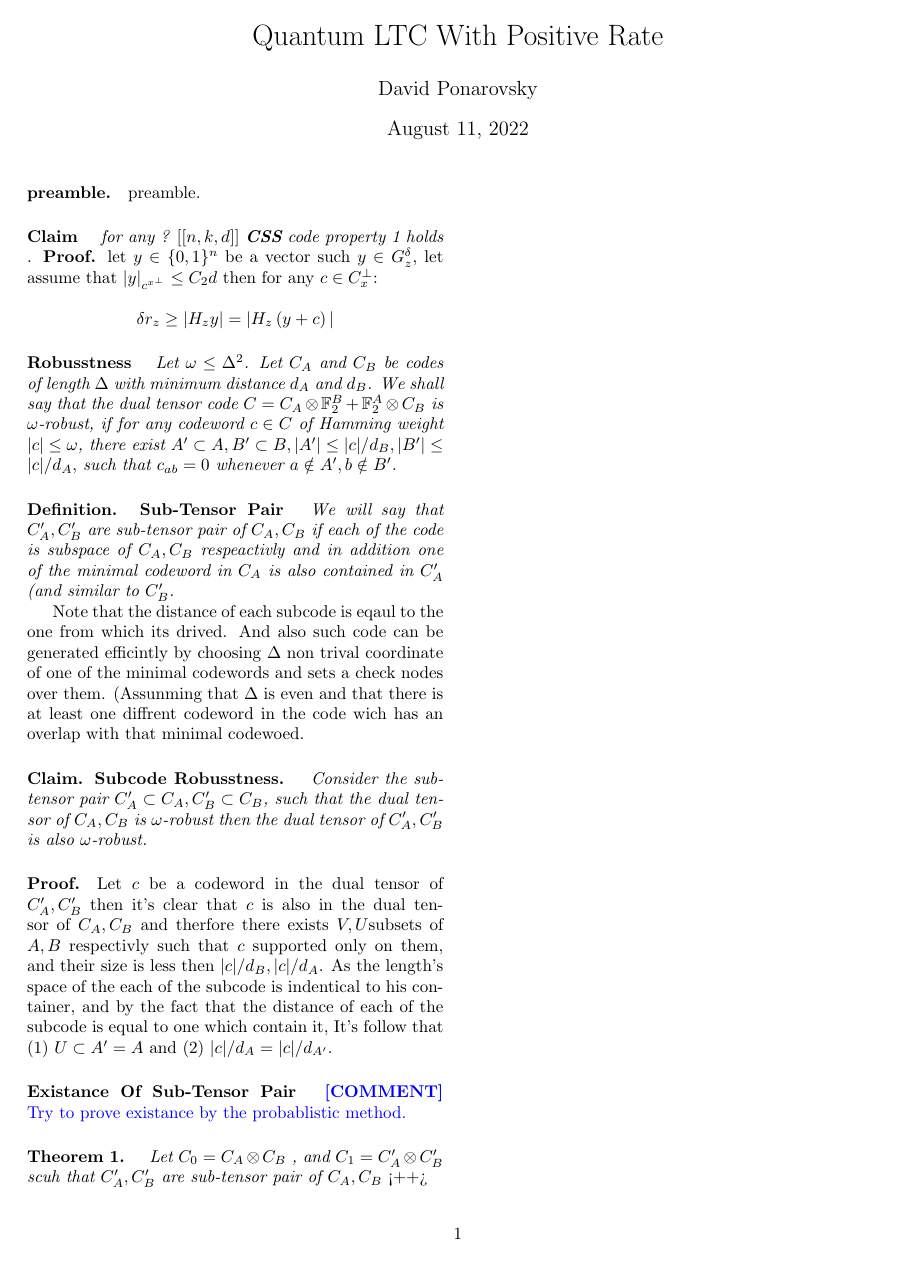
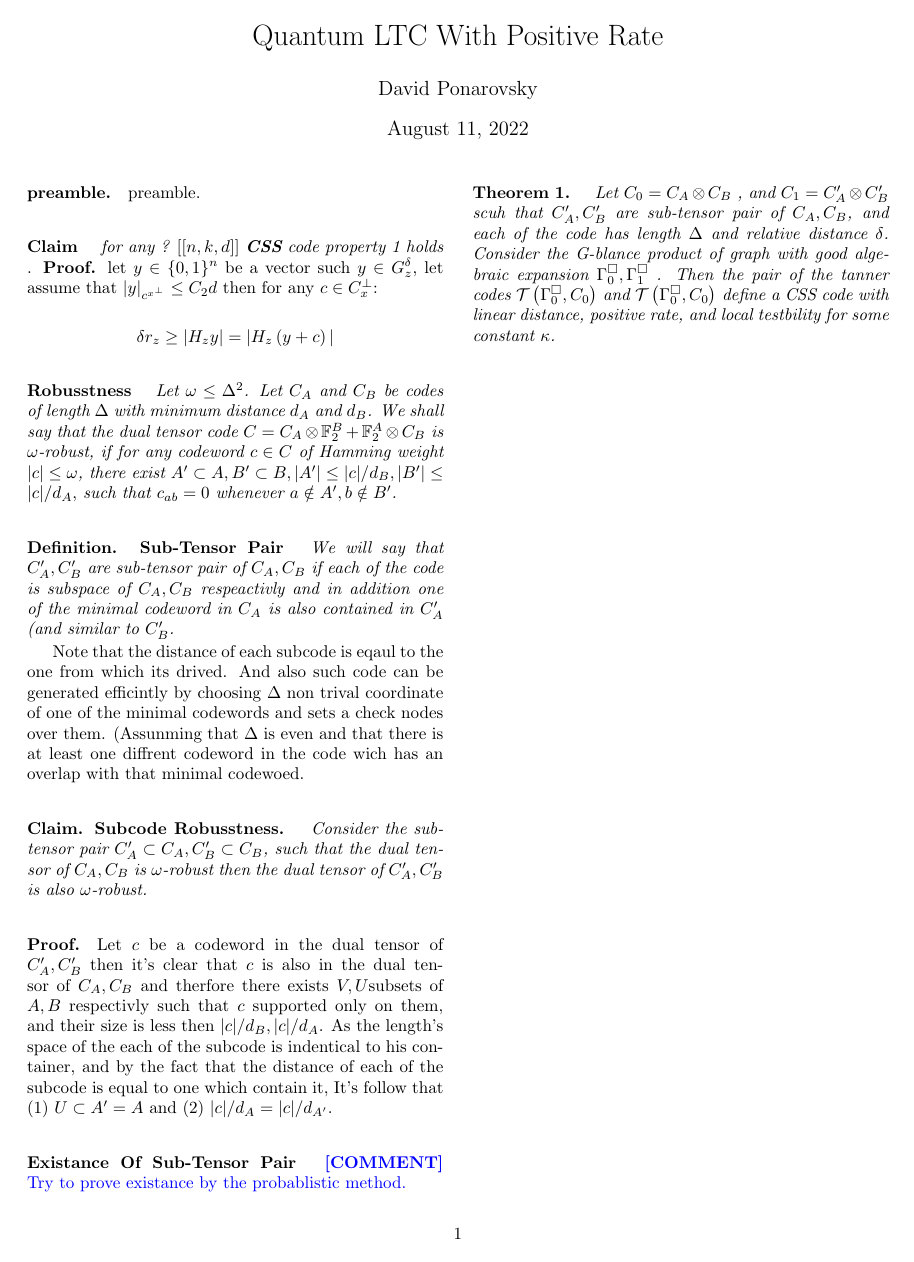
Before and after one commit to dudupo/Academic, a LaTeX document (projects/NLTES_project/ltc.tex): the whole page. Compiled offline with pdfLaTeX.

Commit message:
compiling -Thu Aug 11 09:00:58 PM IDT 2022

```diff
--- a/projects/NLTES_project/ltc.tex
+++ b/projects/NLTES_project/ltc.tex
@@ -62,7 +62,7 @@
  \paragraph{Proof.} Let $c$ be a codeword in the dual tensor of $C_{A}^{\prime},C_{B}^{\prime}$ then it's clear that $c$ is also in the dual tensor of $C_{A}, C_{B}$ and therfore there exists $V,U$subsets of $A,B$ respectivly such that $c$ supported only on them, and their size is less then $|c|/d_{B}, |c|/d_{A}$. As the length's space of the each of the subcode is indentical to his container, and by the fact that the distance of each of the subcode is equal to one which contain it, It's follow that (1) $U \subset A^\prime = A $ and (2) $|c|/d_{A}=|c|/d_{A^\prime}$.
 
  \paragraph{Existance Of Sub-Tensor Pair } \ctt{ Try to prove existance by the probablistic method.}
- \paragraph{Theorem 1.} \textit{ Let $C_{0} = C_{A}\otimes C_{B}$ , and $C_{1} = C_{A}^\prime\otimes C_{B}^\prime$ scuh that $C_{A}^\prime, C_{B}^\prime$ are sub-tensor pair of $C_{A},C_{B}$  }<++>
+ \paragraph{Theorem 1.} \textit{ Let $C_{0} = C_{A}\otimes C_{B}$ , and $C_{1} = C_{A}^\prime\otimes C_{B}^\prime$ scuh that $C_{A}^\prime, C_{B}^\prime$ are sub-tensor pair of $C_{A},C_{B}$, and each of the code has length $\Delta$ and relative distance $\delta$. Consider the G-blance product of graph with good algebraic expansion $\Gamma^{\square}_{0},\Gamma^{\square}_{1}$ . Then the pair of the tanner codes $\mathcal{T}\left( \Gamma^{\square}_{0}, C_0 \right)$ and  $\mathcal{T}\left( \Gamma^{\square}_{0}, C_0 \right)$ define a CSS code with linear distance, positive rate, and local testbility for some constant $\kappa$.}
 \end{multicols*}
   % \printbibliography
 \end{document}
```
Also changed, not shown: projects/pdfs/ltc.pdf.
